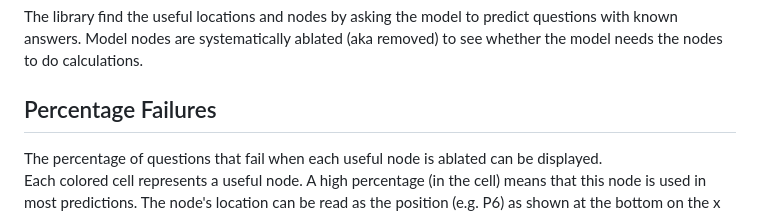
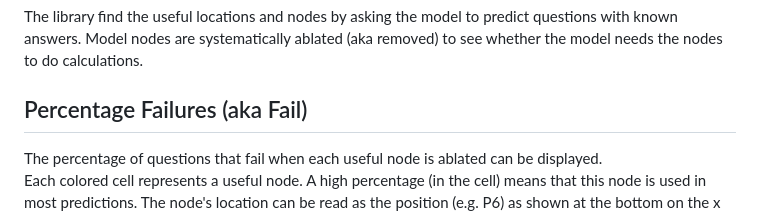
Before and after one commit to PhilipQuirke/quanta_maths, a Markdown page: useful_tags_readme.md, the part around the change printed below. Drawn GitHub-style.

```diff
--- a/useful_tags_readme.md
+++ b/useful_tags_readme.md
@@ -20,7 +20,7 @@ Nodes that are used in calculations are termed **useful** and are stored in **Us
 The library find the useful locations and nodes by asking the model to predict questions with known answers.
 Model nodes are systematically ablated (aka removed) to see whether the model needs the nodes to do calculations.
 
-## Percentage Failures
+## Percentage Failures (aka Fail)
 The percentage of questions that fail when each useful node is ablated can be displayed.
 Each colored cell represents a useful node. A high percentage (in the cell) means that this node is used in most predictions.
 The node's location can be read as the position (e.g. P6) as shown at the bottom on the x axis, followed by the layer (e.g. L0H0) as shown at the left on the y axis.
```
Also changed, not shown: other parts of useful_tags_readme.md (+3 -3 lines).
